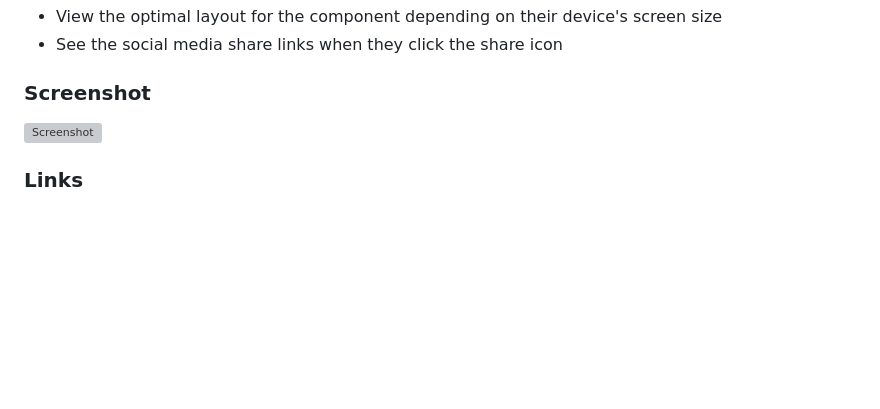
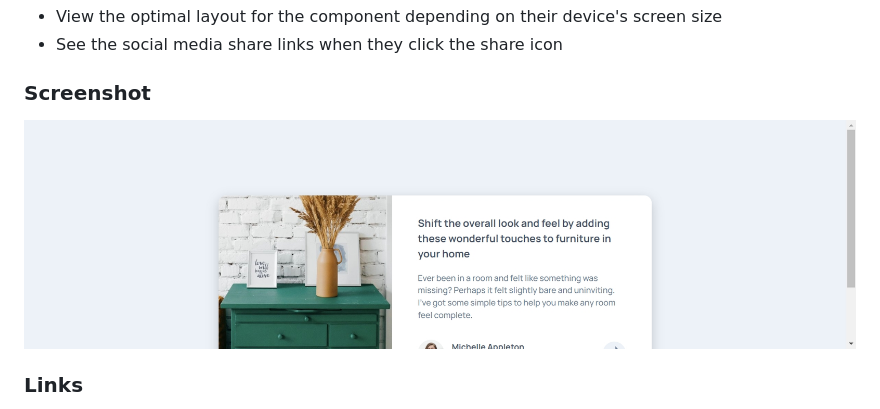
Before and after one commit to Isuru-Maduwansha/article-preview-component, a Markdown page: README-template.md, the part around the change. Drawn GitHub-style; pictures changed too: images/screenshot.jpeg (added); blank space fills up the shorter version; grey boxes are pictures that could not be loaded.

Commit message:
screenshots

```diff
--- a/README-template.md
+++ b/README-template.md
@@ -13,7 +13,7 @@ Users should be able to:
 
 ### Screenshot
 
-![Screenshot](./screenshot.jpg)
+![Screenshot](./images/screenshot.jpeg)
 
 ### Links
 
```
